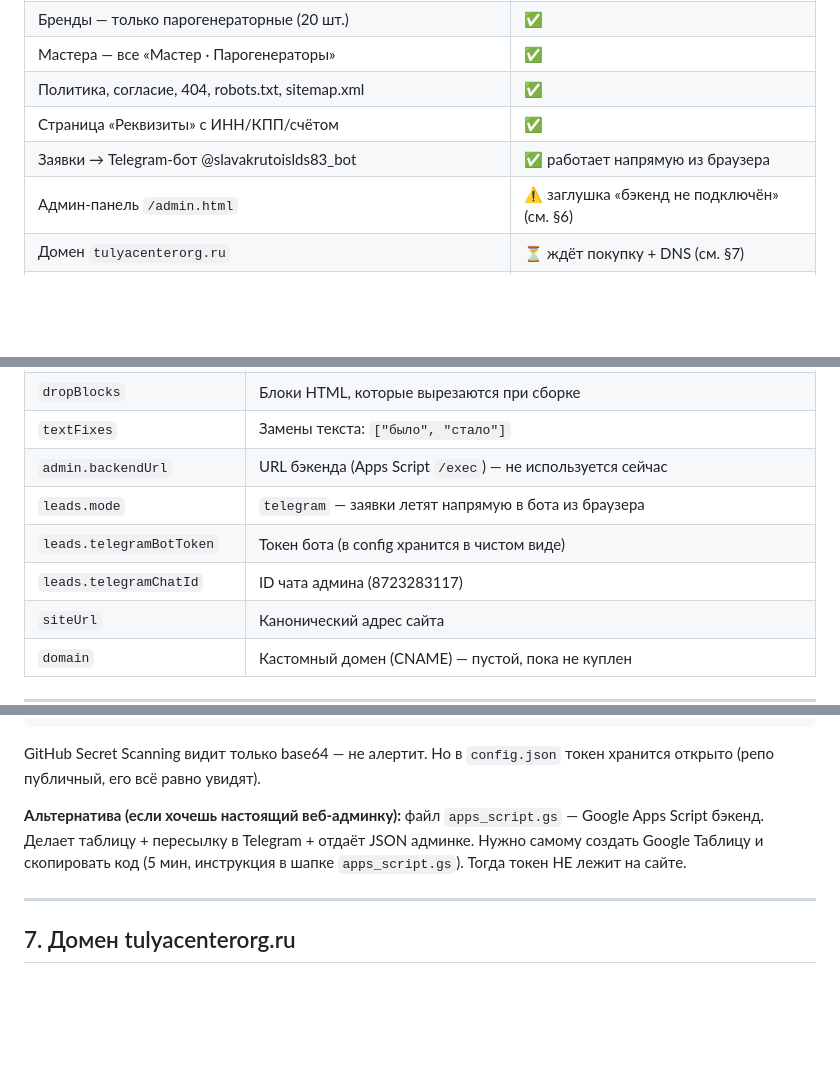
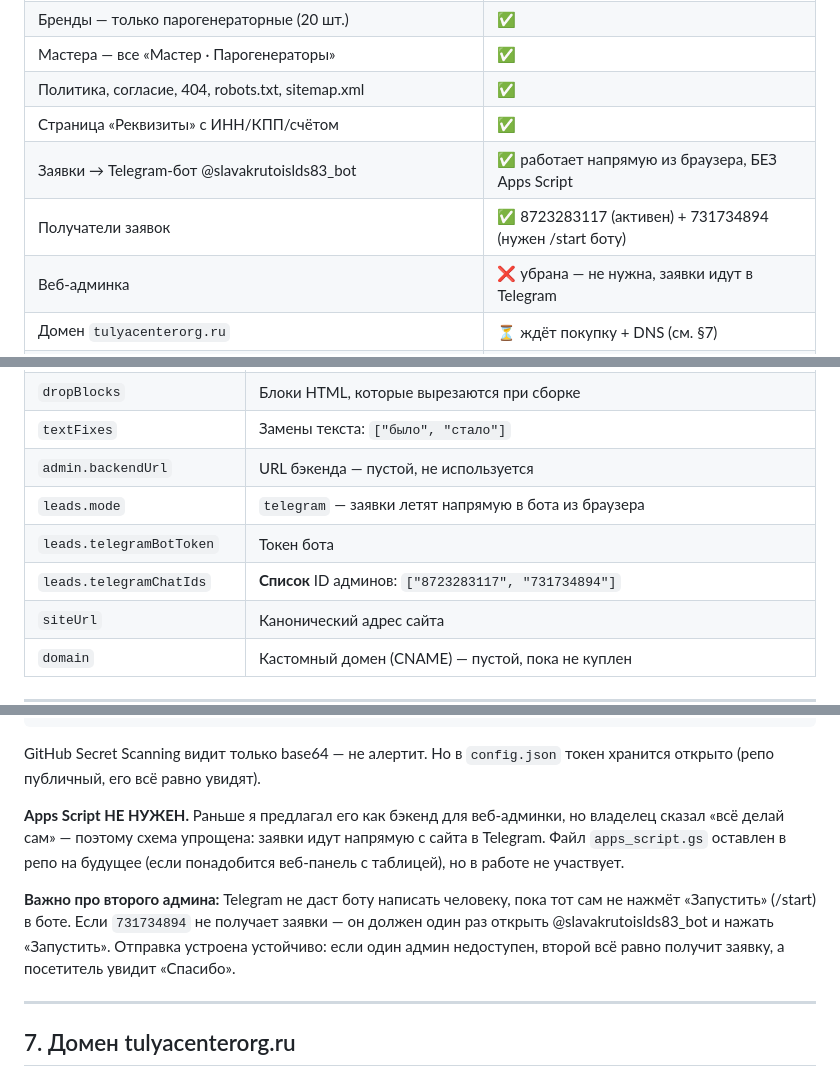
Before and after one commit to sweedoom/holodok, a Markdown page: PROJECT.md, 3 parts joined by grey strips. Rendered like a GitHub page; blank space fills up the shorter version.

Commit message:
docs: PROJECT.md — Apps Script не нужен, схема упрощена

```diff
--- a/PROJECT.md
+++ b/PROJECT.md
@@ -32,8 +32,9 @@
 | Мастера — все «Мастер · Парогенераторы» | ✅ |
 | Политика, согласие, 404, robots.txt, sitemap.xml | ✅ |
 | Страница «Реквизиты» с ИНН/КПП/счётом | ✅ |
-| Заявки → Telegram-бот @slavakrutoislds83_bot | ✅ работает напрямую из браузера |
-| Админ-панель `/admin.html` | ⚠️ заглушка «бэкенд не подключён» (см. §6) |
+| Заявки → Telegram-бот @slavakrutoislds83_bot | ✅ работает напрямую из браузера, БЕЗ Apps Script |
+| Получатели заявок | ✅ 8723283117 (активен) + 731734894 (нужен /start боту) |
+| Веб-админка | ❌ убрана — не нужна, заявки идут в Telegram |
 | Домен `tulyacenterorg.ru` | ⏳ ждёт покупку + DNS (см. §7) |
 | HTTPS | ⏳ включится автоматически после DNS |
 | Адрес в Москве (улица/дом) | ❌ не заполнен — в контактах только «г. Москва» |
@@ -114,10 +115,10 @@ python setup.py        # задаст вопросы и сам обновит co
 | `keepOnly` | Разделы, ссылки на которые разрешены (остальные вырезаются) |
 | `dropBlocks` | Блоки HTML, которые вырезаются при сборке |
 | `textFixes` | Замены текста: `["было", "стало"]` |
-| `admin.backendUrl` | URL бэкенда (Apps Script `/exec`) — не используется сейчас |
+| `admin.backendUrl` | URL бэкенда — пустой, не используется |
 | `leads.mode` | `telegram` — заявки летят напрямую в бота из браузера |
-| `leads.telegramBotToken` | Токен бота (в config хранится в чистом виде) |
-| `leads.telegramChatId` | ID чата админа (8723283117) |
+| `leads.telegramBotToken` | Токен бота |
+| `leads.telegramChatIds` | **Список** ID админов: `["8723283117", "731734894"]` |
 | `siteUrl` | Канонический адрес сайта |
 | `domain` | Кастомный домен (CNAME) — пустой, пока не куплен |
 
@@ -152,10 +153,16 @@ fetch('https://api.telegram.org/bot' + token + '/sendMessage', ...)
 GitHub Secret Scanning видит только base64 — не алертит. Но в `config.json` токен
 хранится открыто (репо публичный, его всё равно увидят).
 
-**Альтернатива (если хочешь настоящий веб-админку):** файл `apps_script.gs` —
-Google Apps Script бэкенд. Делает таблицу + пересылку в Telegram + отдаёт JSON
-админке. Нужно самому создать Google Таблицу и скопировать код (5 мин, инструкция
-в шапке `apps_script.gs`). Тогда токен НЕ лежит на сайте.
+**Apps Script НЕ НУЖЕН.** Раньше я предлагал его как бэкенд для веб-админки, но
+владелец сказал «всё делай сам» — поэтому схема упрощена: заявки идут напрямую
+с сайта в Telegram. Файл `apps_script.gs` оставлен в репо на будущее (если
+понадобится веб-панель с таблицей), но в работе не участвует.
+
+**Важно про второго админа:** Telegram не даст боту написать человеку, пока тот
+сам не нажмёт «Запустить» (/start) в боте. Если `731734894` не получает заявки —
+он должен один раз открыть @slavakrutoislds83_bot и нажать «Запустить».
+Отправка устроена устойчиво: если один админ недоступен, второй всё равно получит
+заявку, а посетитель увидит «Спасибо».
 
 ---
 
```
